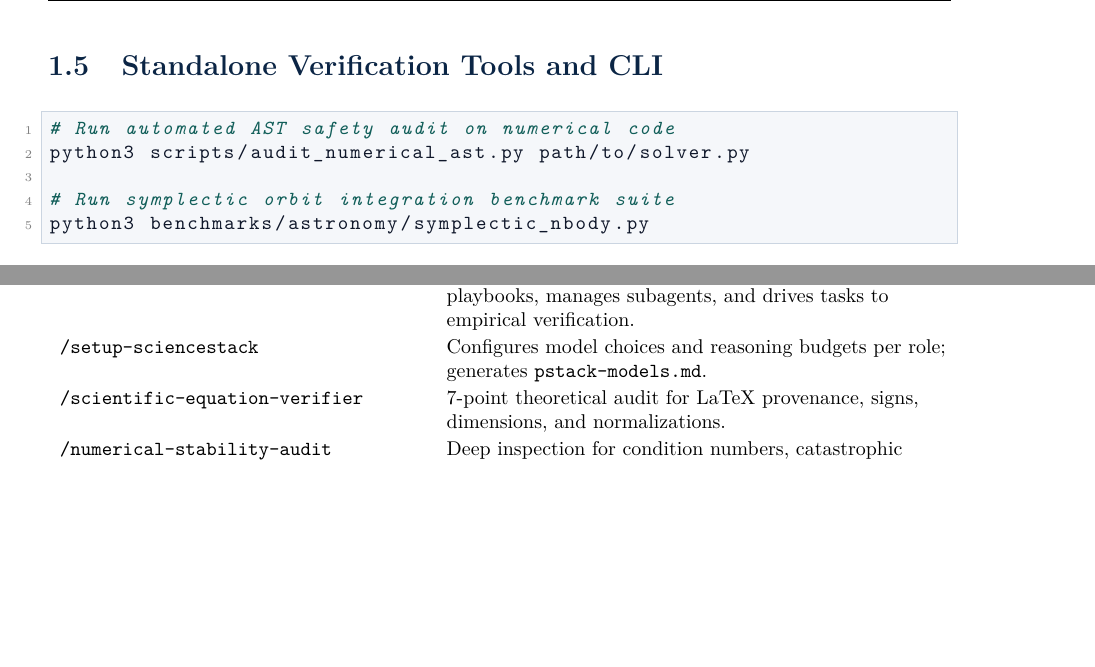
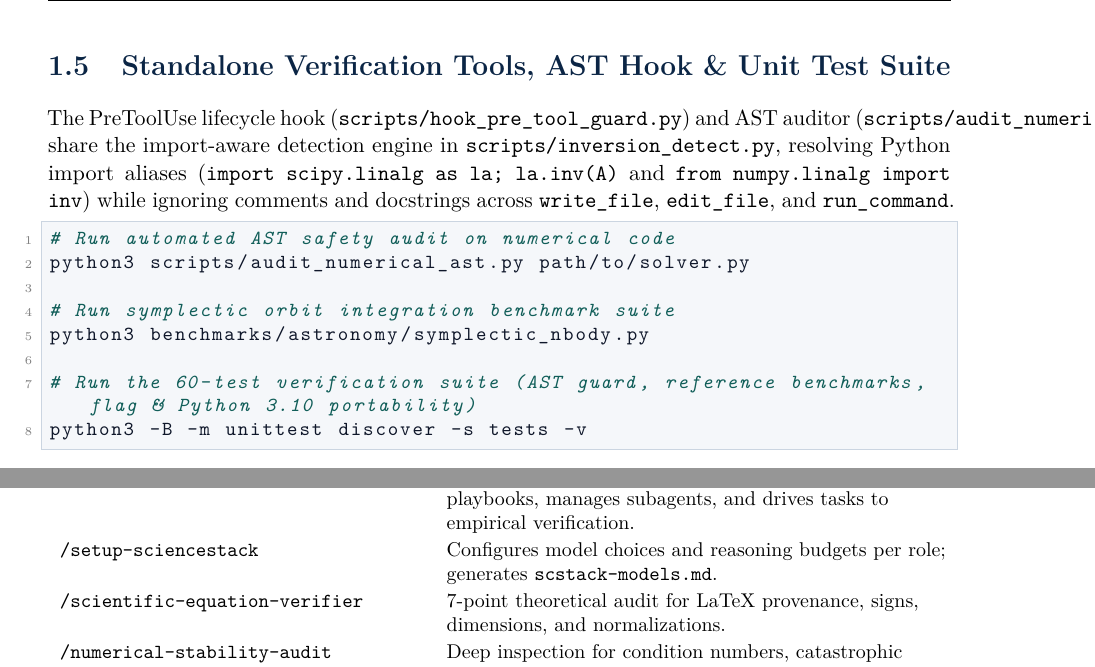
Before and after one commit to seoym3919/scienceStack_antigravity, a LaTeX document (docs/scienceStack_manual.tex): two parts of pages 7 and 29 of 31, joined at a grey line, cut at the place of the change, the shorter picture padded with empty space. Compiled offline with pdfLaTeX.

Commit message:
docs: update READMEs and PDF manuals with AST/parser architectures and unit test suites

```diff
--- a/docs/scienceStack_manual.tex
+++ b/docs/scienceStack_manual.tex
@@ -289,12 +289,16 @@ The skill queries the available models in your Antigravity environment, prompts
 \end{center}
 
-\section{Standalone Verification Tools and CLI}
+\section{Standalone Verification Tools, AST Hook \& Unit Test Suite}
+The PreToolUse lifecycle hook (\texttt{scripts/hook\_pre\_tool\_guard.py}) and AST auditor (\texttt{scripts/audit\_numerical\_ast.py}) share the import-aware detection engine in \texttt{scripts/inversion\_detect.py}, resolving Python import aliases (\texttt{import scipy.linalg as la; la.inv(A)} and \texttt{from numpy.linalg import inv}) while ignoring comments and docstrings across \texttt{write\_file}, \texttt{edit\_file}, and \texttt{run\_command}.
 \begin{lstlisting}[language=bash]
 # Run automated AST safety audit on numerical code
 python3 scripts/audit_numerical_ast.py path/to/solver.py
 
 # Run symplectic orbit integration benchmark suite
 python3 benchmarks/astronomy/symplectic_nbody.py
+
+# Run the 60-test verification suite (AST guard, reference benchmarks, flag & Python 3.10 portability)
+python3 -B -m unittest discover -s tests -v
 \end{lstlisting}
 
 % -------------------------------------------------------------
@@ -991,7 +995,7 @@ These artifacts support GitHub-style alerts (\texttt{NOTE}, \texttt{TIP}, \textt
 \midrule
 \endhead
 /science-mode & Primary orchestrator. Matches user prompt to 6 scientific playbooks, manages subagents, and drives tasks to empirical verification. \\
-/setup-sciencestack & Configures model choices and reasoning budgets per role; generates \texttt{pstack-models.md}. \\
+/setup-sciencestack & Configures model choices and reasoning budgets per role; generates \texttt{scstack-models.md}. \\
 /scientific-equation-verifier & 7-point theoretical audit for LaTeX provenance, signs, dimensions, and normalizations. \\
 /numerical-stability-audit & Deep inspection for condition numbers, catastrophic cancellation, zero division, and stiff ODEs. \\
 /golden-dataset-benchmark & Catalog of canonical test problems (CFD, FEM, MD, quantum) and reference dataset acquisition. \\
```
Also changed, not shown: README.md, docs/scienceStack_manual.pdf, docs/scienceStack_manual.tex (2 more changed lines).
